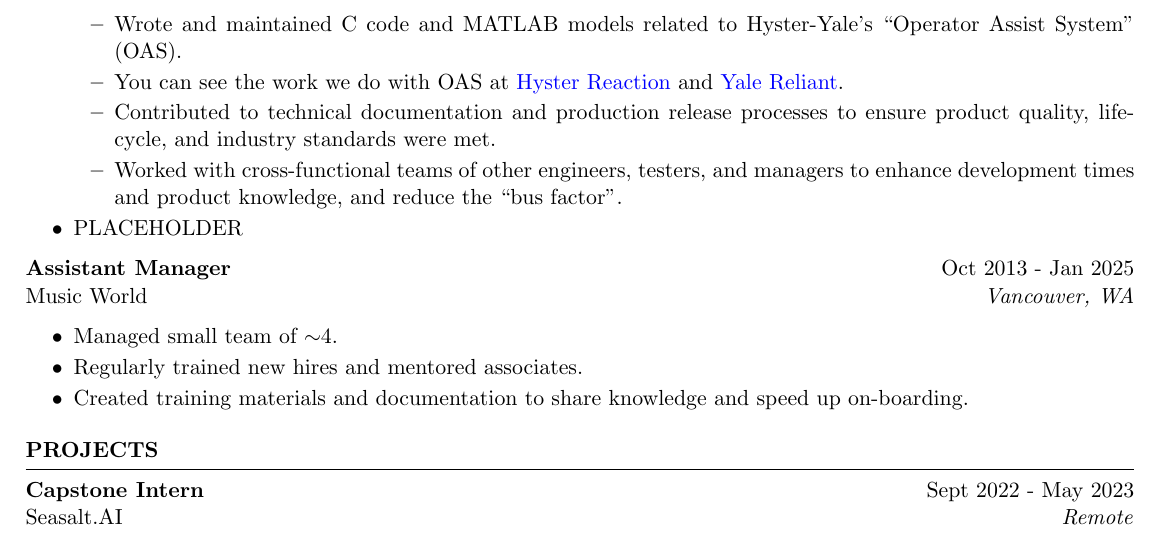
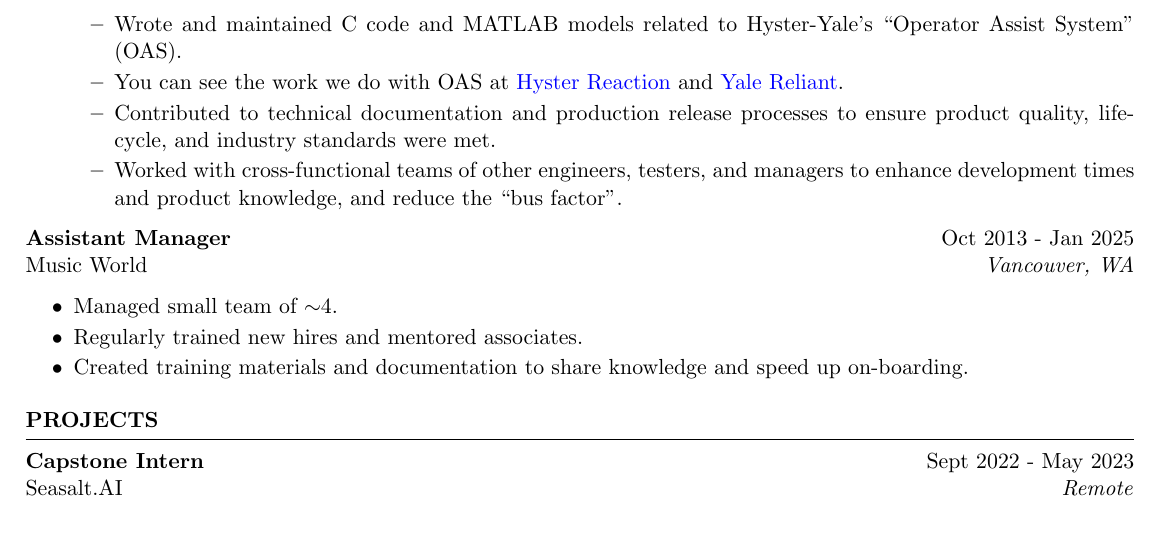
Before and after one commit to gloghry/Resume, a LaTeX CV (resume.tex): part of the page, cut so that both start at the same text. Compiled offline with pdfLaTeX.

Commit message:
Remove placeholder item for now

```diff
--- a/resume.tex
+++ b/resume.tex
@@ -56,7 +56,7 @@
 				\item Worked with cross-functional teams of other engineers, testers, and managers to enhance development times and product knowledge, and reduce the ``bus factor''.
 			\end{itemize}
 
-			\item PLACEHOLDER
+			%\item PLACEHOLDER
 
 		\end{itemize}
 
```
